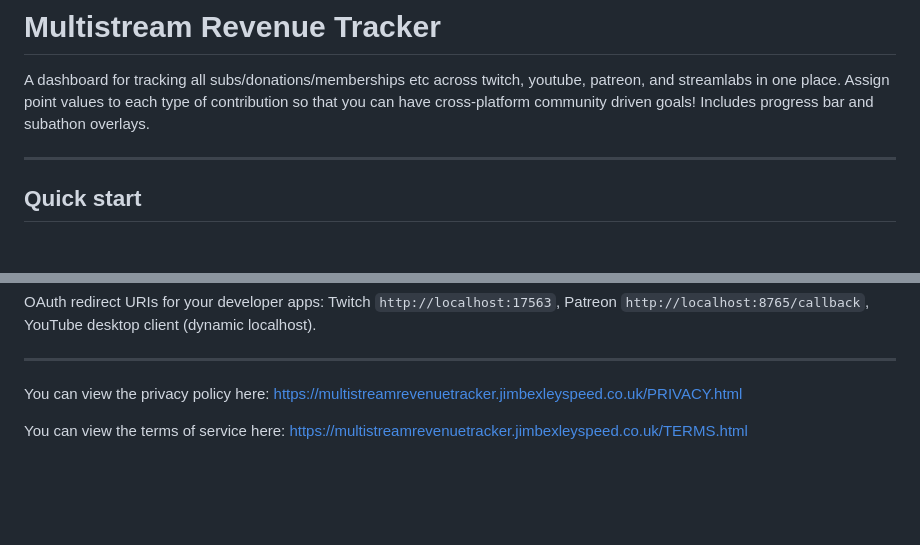
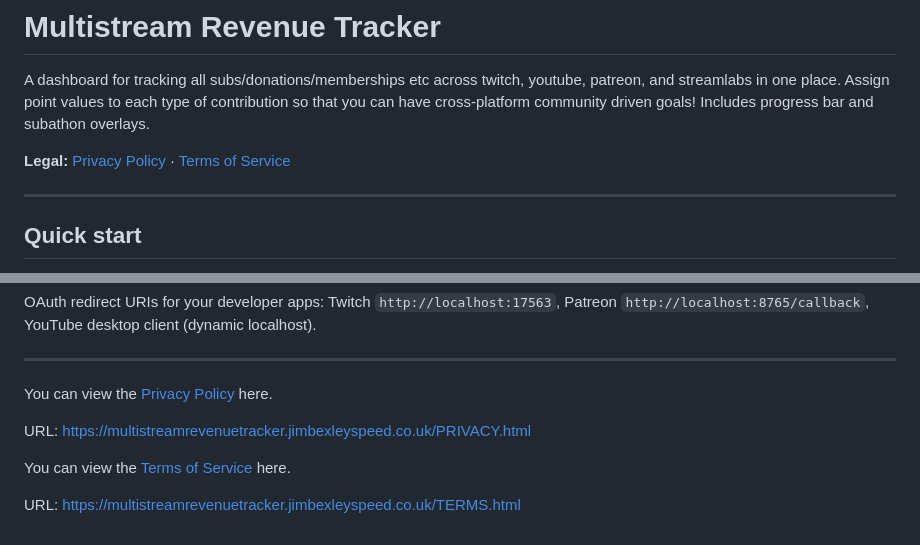
Before and after one commit to bexelfee/MultistreamRevenueTracker, a Markdown page: README.md, 2 parts joined by grey strips. Drawn GitHub-style; blank space fills up the shorter version.

Commit message:
prominent policy urls for google verification

```diff
--- a/README.md
+++ b/README.md
@@ -1,6 +1,8 @@
 # Multistream Revenue Tracker
 
 A dashboard for tracking all subs/donations/memberships etc across twitch, youtube, patreon, and streamlabs in one place. Assign point values to each type of contribution so that you can have cross-platform community driven goals! Includes progress bar and subathon overlays.
+
+**Legal:** [Privacy Policy](https://multistreamrevenuetracker.jimbexleyspeed.co.uk/PRIVACY.html) · [Terms of Service](https://multistreamrevenuetracker.jimbexleyspeed.co.uk/TERMS.html)
 
 ---
 
@@ -178,6 +180,10 @@ OAuth redirect URIs for your developer apps: Twitch `http://localhost:17563`, Pa
 
 ---
 
-You can view the privacy policy here: [https://multistreamrevenuetracker.jimbexleyspeed.co.uk/PRIVACY.html](https://multistreamrevenuetracker.jimbexleyspeed.co.uk/PRIVACY.html)
+You can view the [Privacy Policy](https://multistreamrevenuetracker.jimbexleyspeed.co.uk/PRIVACY.html) here.
 
-You can view the terms of service here: [https://multistreamrevenuetracker.jimbexleyspeed.co.uk/TERMS.html](https://multistreamrevenuetracker.jimbexleyspeed.co.uk/TERMS.html)
+URL: https://multistreamrevenuetracker.jimbexleyspeed.co.uk/PRIVACY.html
+
+You can view the [Terms of Service](https://multistreamrevenuetracker.jimbexleyspeed.co.uk/TERMS.html) here.
+
+URL: https://multistreamrevenuetracker.jimbexleyspeed.co.uk/TERMS.html
```
